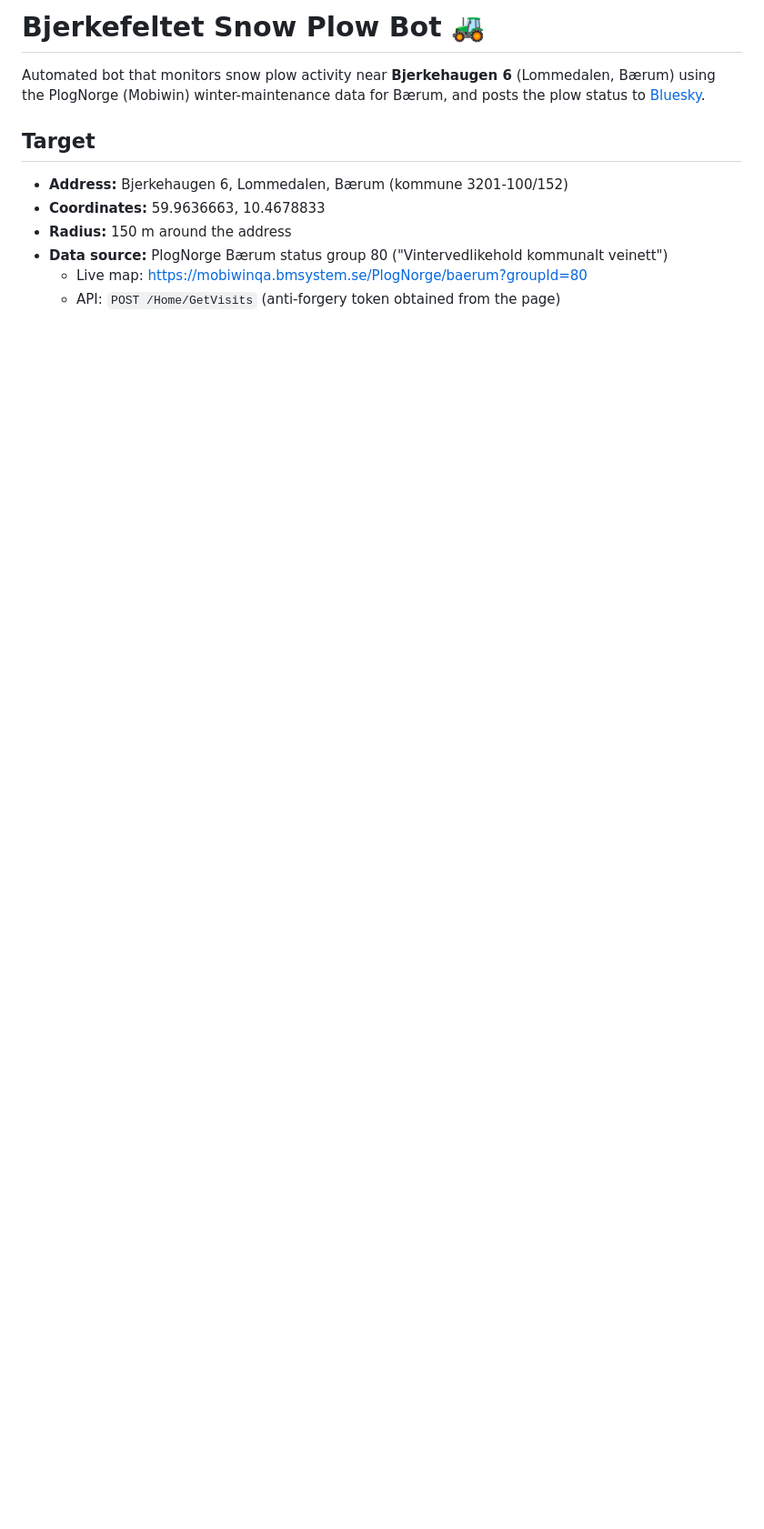
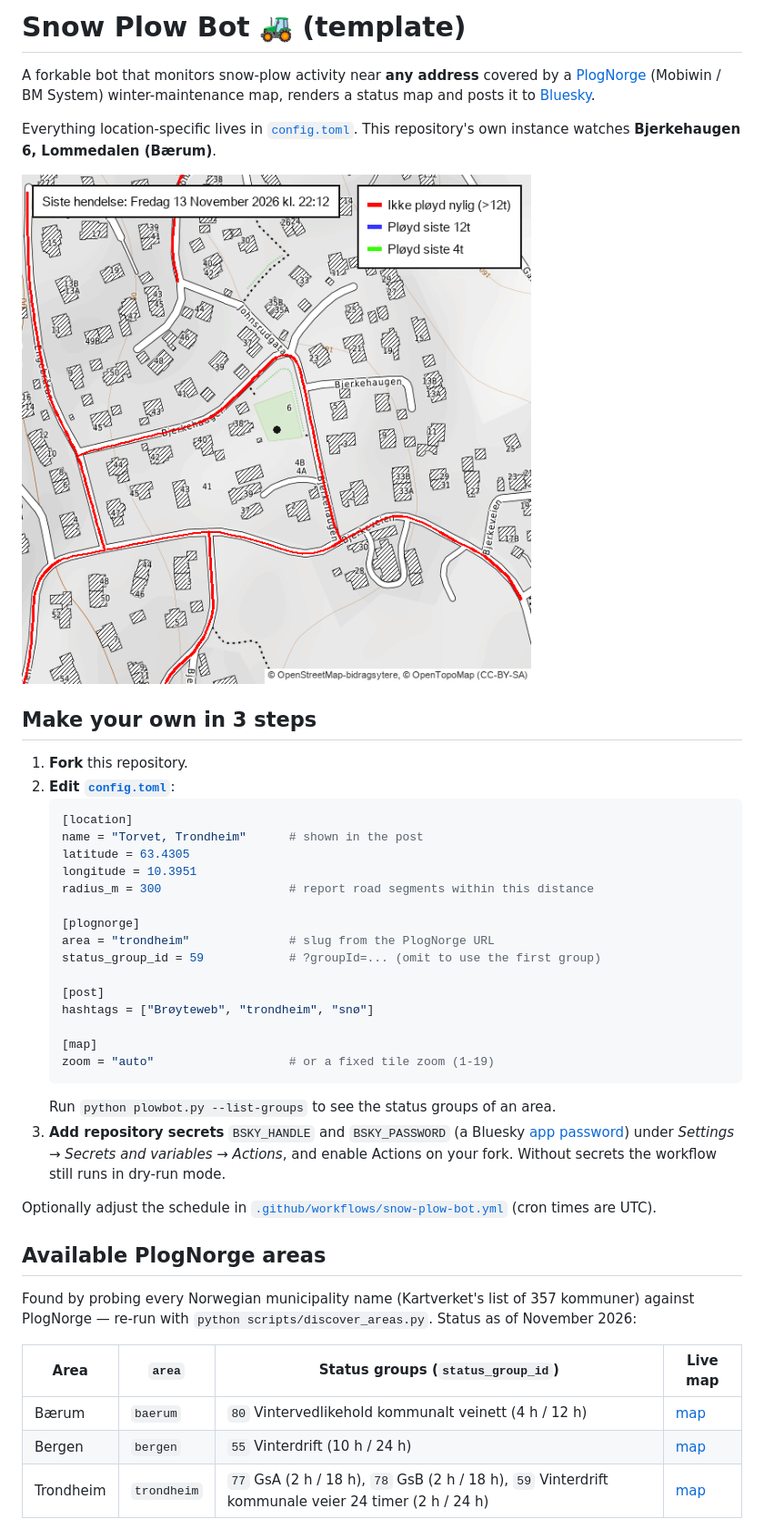
Before and after one commit to turbolego/BjerkefeltetSnowPlowing, a Markdown page: README.md, the part around one of its changes. Shown at 91% size. Drawn GitHub-style; pictures changed too: plowmap.png; blank space fills up the shorter version.

````diff
--- a/README.md
+++ b/README.md
@@ -1,15 +1,55 @@
-# Bjerkefeltet Snow Plow Bot 🚜
+# Snow Plow Bot 🚜 (template)
 
-Automated bot that monitors snow plow activity near **Bjerkehaugen 6**
-(Lommedalen, Bærum) using the PlogNorge (Mobiwin) winter-maintenance data for
-Bærum, and posts the plow status to [Bluesky](https://bsky.app).
+A forkable bot that monitors snow-plow activity near **any address** covered by
+a [PlogNorge](https://mobiwinqa.bmsystem.se/PlogNorge/baerum?groupId=80)
+(Mobiwin / BM System) winter-maintenance map, renders a status map and posts
+it to [Bluesky](https://bsky.app).
 
-## Target
+Everything location-specific lives in [`config.toml`](config.toml). This
+repository's own instance watches **Bjerkehaugen 6, Lommedalen (Bærum)**.
 
-- **Address:** Bjerkehaugen 6, Lommedalen, Bærum (kommune 3201-100/152)
-- **Coordinates:** 59.9636663, 10.4678833
-- **Radius:** 150 m around the address
-- **Data source:** PlogNorge Bærum status group 80
-  ("Vintervedlikehold kommunalt veinett")
-  - Live map: https://mobiwinqa.bmsystem.se/PlogNorge/baerum?groupId=80
-  - API: `POST /Home/GetVisits` (anti-forgery token obtained from the page)
+![Example map](plowmap.png)
+
+## Make your own in 3 steps
+
+1. **Fork** this repository.
+2. **Edit [`config.toml`](config.toml)**:
+   ```toml
+   [location]
+   name = "Torvet, Trondheim"      # shown in the post
+   latitude = 63.4305
+   longitude = 10.3951
+   radius_m = 300                  # report road segments within this distance
+
+   [plognorge]
+   area = "trondheim"              # slug from the PlogNorge URL
+   status_group_id = 59            # ?groupId=... (omit to use the first group)
+
+   [post]
+   hashtags = ["Brøyteweb", "trondheim", "snø"]
+
+   [map]
+   zoom = "auto"                   # or a fixed tile zoom (1-19)
+   ```
+   Run `python plowbot.py --list-groups` to see the status groups of an area.
+3. **Add repository secrets** `BSKY_HANDLE` and `BSKY_PASSWORD` (a Bluesky
+   [app password](https://bsky.app/settings/app-passwords)) under
+   *Settings → Secrets and variables → Actions*, and enable Actions on your
+   fork. Without secrets the workflow still runs in dry-run mode.
+
+Optionally adjust the schedule in
+[`.github/workflows/snow-plow-bot.yml`](.github/workflows/snow-plow-bot.yml)
+(cron times are UTC).
+
+## Available PlogNorge areas
+
+Found by probing every Norwegian municipality name (Kartverket's list of 357
+kommuner) against PlogNorge — re-run with `python scripts/discover_areas.py`.
+Status as of November 2026:
+
+| Area | `area` | Status groups (`status_group_id`) | Live map |
+|------|--------|-----------------------------------|----------|
+| Bærum | `baerum` | `80` Vintervedlikehold kommunalt veinett (4 h / 12 h) | [map](https://mobiwinqa.bmsystem.se/PlogNorge/baerum?groupId=80) |
+| Bergen | `bergen` | `55` Vinterdrift (10 h / 24 h) | [map](https://mobiwinqa.bmsystem.se/PlogNorge/bergen?groupId=55) |
+| Trondheim | `trondheim` | `77` GsA (2 h / 18 h), `78` GsB (2 h / 18 h), `59` Vinterdrift kommunale veier 24 timer (2 h / 24 h) | [map](https://mobiwinqa.bmsystem.se/PlogNorge/trondheim?groupId=77) |
+
````
Also changed, not shown: other parts of README.md (+56 -64 lines), 8 other files.
